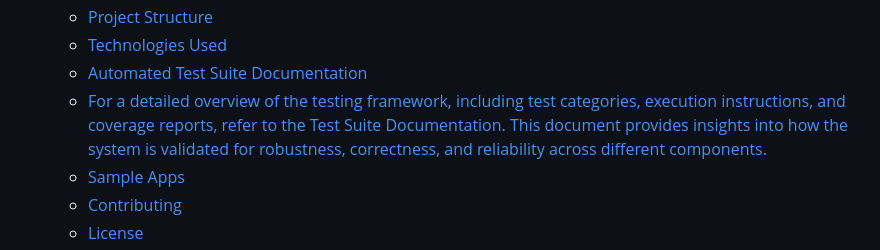
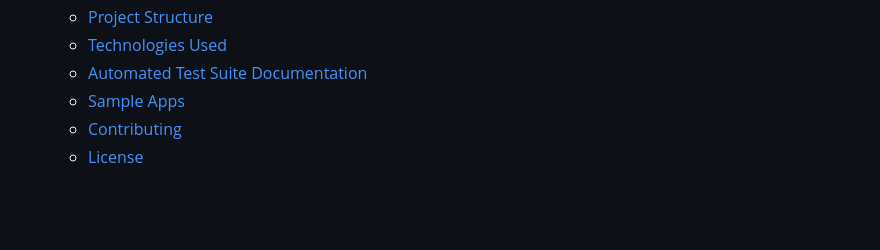
Before and after one commit to kjpou1/ml_project_template, a Markdown page: README.md, the part around the change printed below. GitHub-like rendering; blank space fills up the shorter version.

Commit message:
formatting again

```diff
--- a/README.md
+++ b/README.md
@@ -23,7 +23,6 @@ A scalable and modular template for machine learning projects, featuring CI/CD i
   - [Project Structure](#project-structure)
   - [Technologies Used](#technologies-used)
   - [Automated Test Suite Documentation](#automated-test-suite-documentation)
-  - [For a detailed overview of the testing framework, including test categories, execution instructions, and coverage reports, refer to the Test Suite Documentation. This document provides insights into how the system is validated for robustness, correctness, and reliability across different components.](#for-a-detailed-overview-of-the-testing-framework-including-test-categories-execution-instructions-and-coverage-reports-refer-to-the-test-suite-documentation-this-document-provides-insights-into-how-the-system-is-validated-for-robustness-correctness-and-reliability-across-different-components)
   - [Sample Apps](#sample-apps)
   - [Contributing](#contributing)
   - [License](#license)
```
Also changed, not shown: other parts of README.md (+2 -0 lines).
